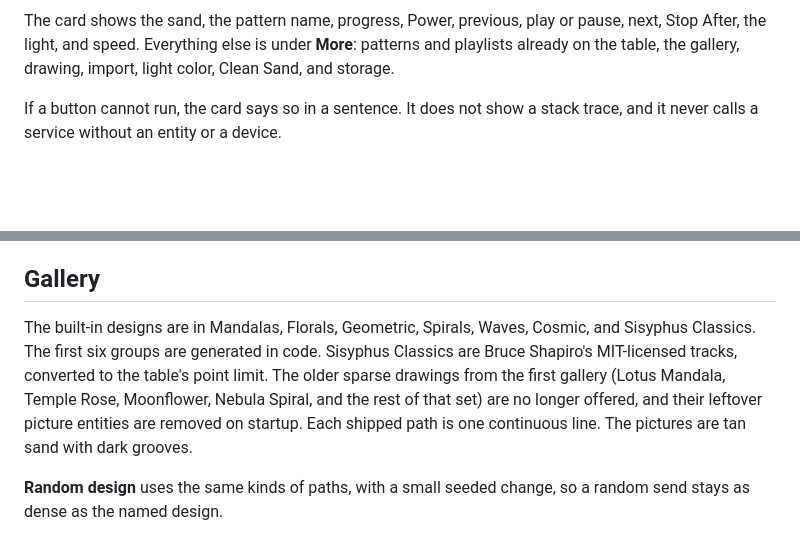
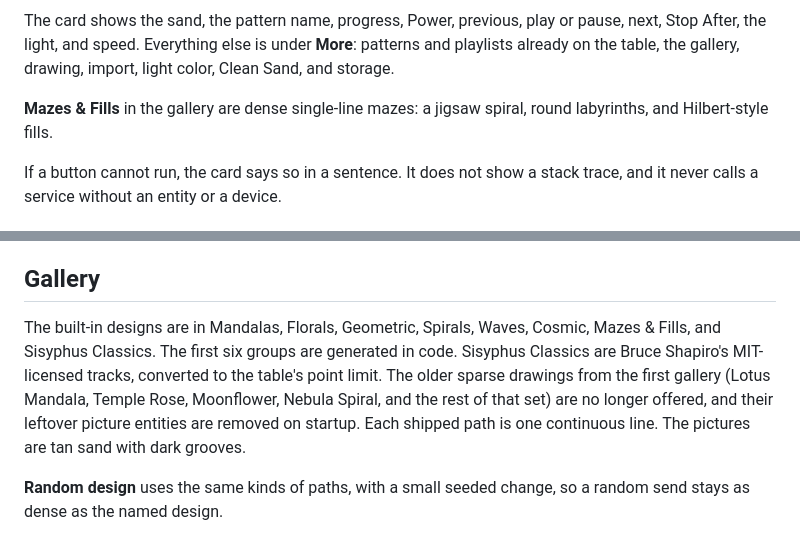
Before and after one commit to afcragg78/ha-homedics-drift, a Markdown page: README.md, 2 parts joined by grey strips. Drawn GitHub-style; blank space fills up the shorter version.

```diff
--- a/README.md
+++ b/README.md
@@ -20,6 +20,8 @@ Home Assistant custom integration for the Bluetooth HoMedics Drift sand tables.
 ![Gallery](docs/gallery-contact-sheet.png)
 
 The card shows the sand, the pattern name, progress, Power, previous, play or pause, next, Stop After, the light, and speed. Everything else is under **More**: patterns and playlists already on the table, the gallery, drawing, import, light color, Clean Sand, and storage.
+
+**Mazes & Fills** in the gallery are dense single-line mazes: a jigsaw spiral, round labyrinths, and Hilbert-style fills.
 
 If a button cannot run, the card says so in a sentence. It does not show a stack trace, and it never calls a service without an entity or a device.
 
@@ -208,7 +210,7 @@ actions:
 
 ## Gallery
 
-The built-in designs are in Mandalas, Florals, Geometric, Spirals, Waves, Cosmic, and Sisyphus Classics. The first six groups are generated in code. Sisyphus Classics are Bruce Shapiro's MIT-licensed tracks, converted to the table's point limit. The older sparse drawings from the first gallery (Lotus Mandala, Temple Rose, Moonflower, Nebula Spiral, and the rest of that set) are no longer offered, and their leftover picture entities are removed on startup. Each shipped path is one continuous line. The pictures are tan sand with dark grooves.
+The built-in designs are in Mandalas, Florals, Geometric, Spirals, Waves, Cosmic, Mazes & Fills, and Sisyphus Classics. The first six groups are generated in code. Sisyphus Classics are Bruce Shapiro's MIT-licensed tracks, converted to the table's point limit. The older sparse drawings from the first gallery (Lotus Mandala, Temple Rose, Moonflower, Nebula Spiral, and the rest of that set) are no longer offered, and their leftover picture entities are removed on startup. Each shipped path is one continuous line. The pictures are tan sand with dark grooves.
 
 **Random design** uses the same kinds of paths, with a small seeded change, so a random send stays as dense as the named design.
 
```
Also changed, not shown: CHANGELOG.md (+4 -0 lines), docs/mazes-fills.png (added), 4 other files.
